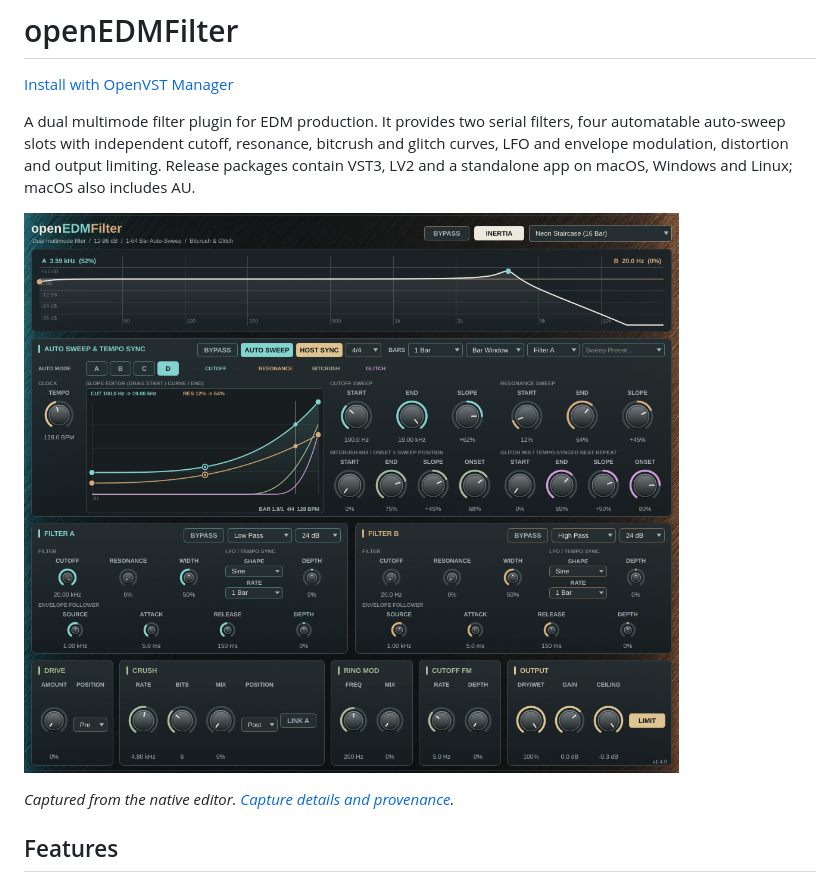
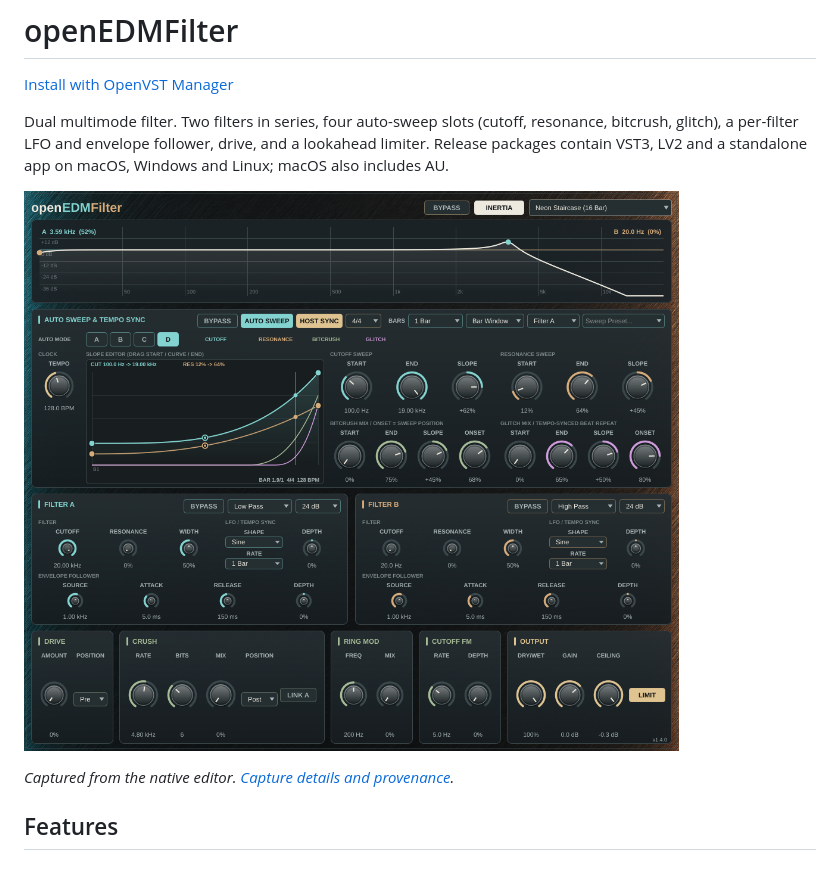
Before and after one commit to alanmarcero/openEDMFilter, a Markdown page: README.md, the part around one of its changes. GitHub-like rendering; pictures changed too: assets/native-ui.png.

```diff
--- a/README.md
+++ b/README.md
@@ -2,7 +2,7 @@
 
 [Install with OpenVST Manager](https://github.com/alanmarcero/alan-m-OpenVSTManager/releases/latest)
 
-A dual multimode filter plugin for EDM production. It provides two serial filters, four automatable auto-sweep slots with independent cutoff, resonance, bitcrush and glitch curves, LFO and envelope modulation, distortion and output limiting. Release packages contain VST3, LV2 and a standalone app on macOS, Windows and Linux; macOS also includes AU.
+Dual multimode filter. Two filters in series, four auto-sweep slots (cutoff, resonance, bitcrush, glitch), a per-filter LFO and envelope follower, drive, and a lookahead limiter. Release packages contain VST3, LV2 and a standalone app on macOS, Windows and Linux; macOS also includes AU.
 
 ![openEDMFilter native editor](assets/native-ui.png)
 
```
Also changed, not shown: other parts of README.md (+32 -32 lines), docs/SCREENSHOTS.md (+1 -1 lines), 1 other file.
